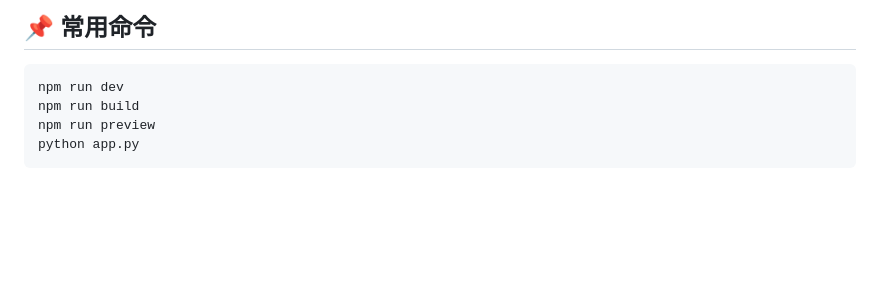
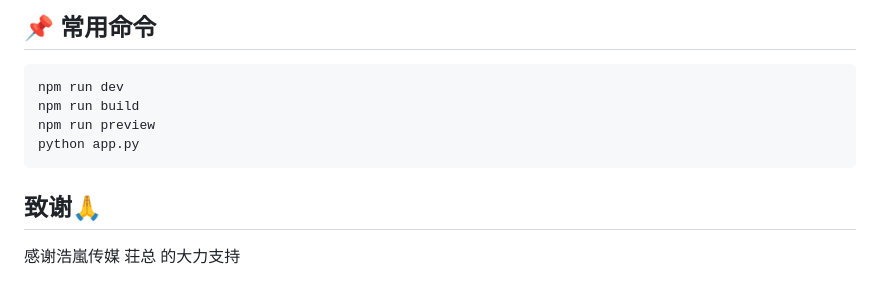
Before and after one commit to zyzy898/video-toAI-md-pdf-main, a Markdown page: README.md, the part around the change. Rendered like a GitHub page; blank space fills up the shorter version.

````diff
--- a/README.md
+++ b/README.md
@@ -177,3 +177,6 @@ npm run build
 npm run preview
 python app.py
 ```
+##  致谢🙏
+
+感谢浩嵐传媒 荘总 的大力支持
````
